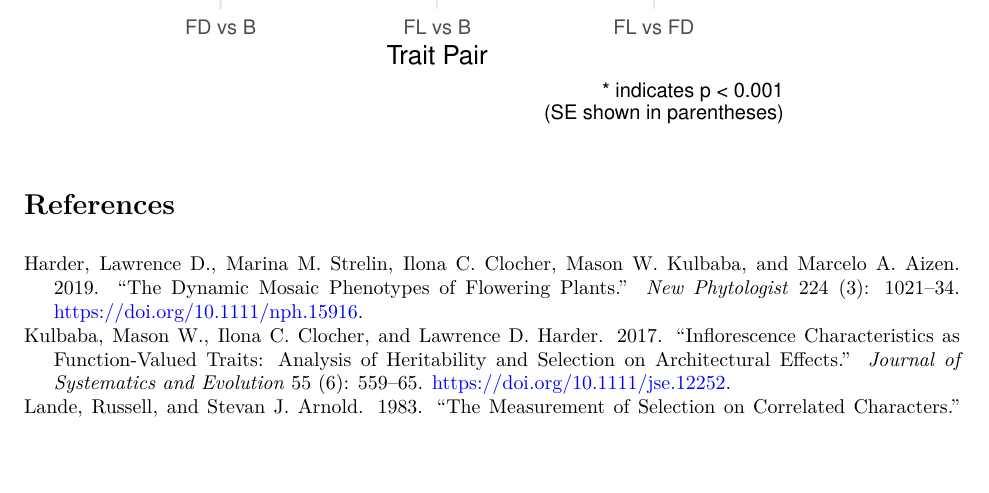
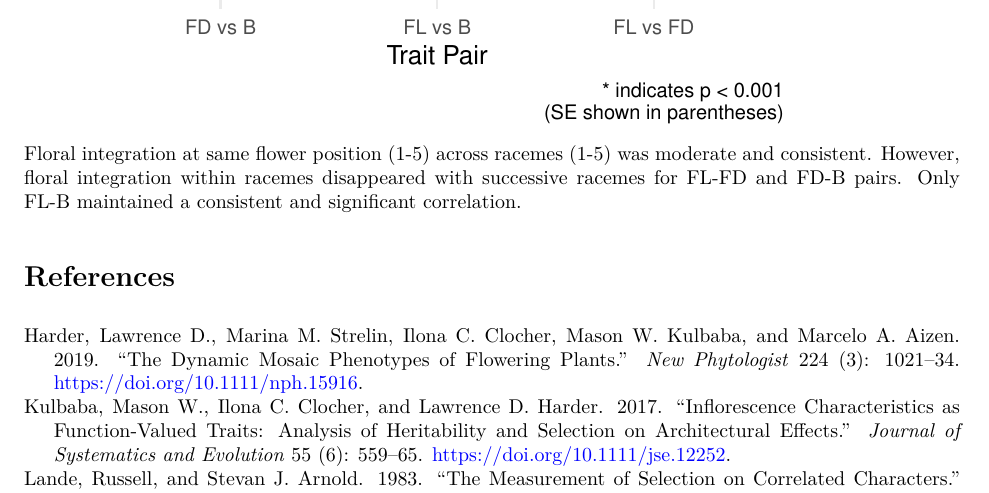
Before and after one commit to mason-kulbaba/Vicia, an R Markdown document (Vicia Analysis/vicia_analysis.Rmd): part of page 17 of 17, cut so that both start at the same text, the shorter picture padded with empty space. The pictures show the output file Vicia Analysis/vicia_analysis.pdf that the author committed with the source.

Commit message:
update to markdown
fixing some typos etc.

````diff
--- a/Vicia Analysis/vicia_analysis.Rmd
+++ b/Vicia Analysis/vicia_analysis.Rmd
@@ -354,5 +354,6 @@ ggplot(across_pos, aes(x = pair, y = factor(Pos), fill = correlation)) +
   ) +
   theme_minimal(base_size = 13)
 ```
+Floral integration at same flower position (1-5) across racemes (1-5) was moderate and consistent. However, floral integration within racemes disappeared with successive racemes for FL-FD and FD-B pairs. Only FL-B maintained a consistent and significant correlation.
 
 # References
````
Also changed, not shown: Vicia Analysis/vicia_analysis.pdf.
